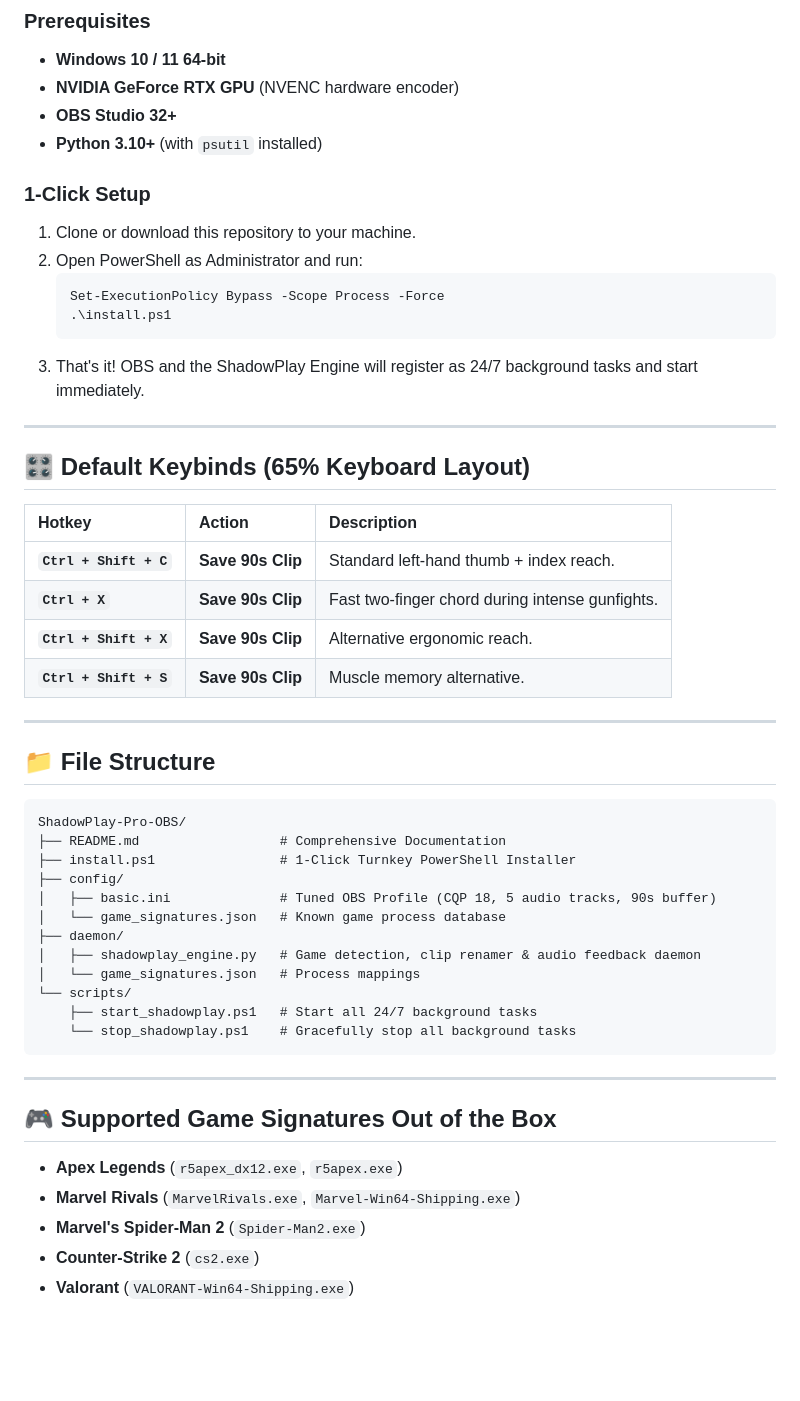
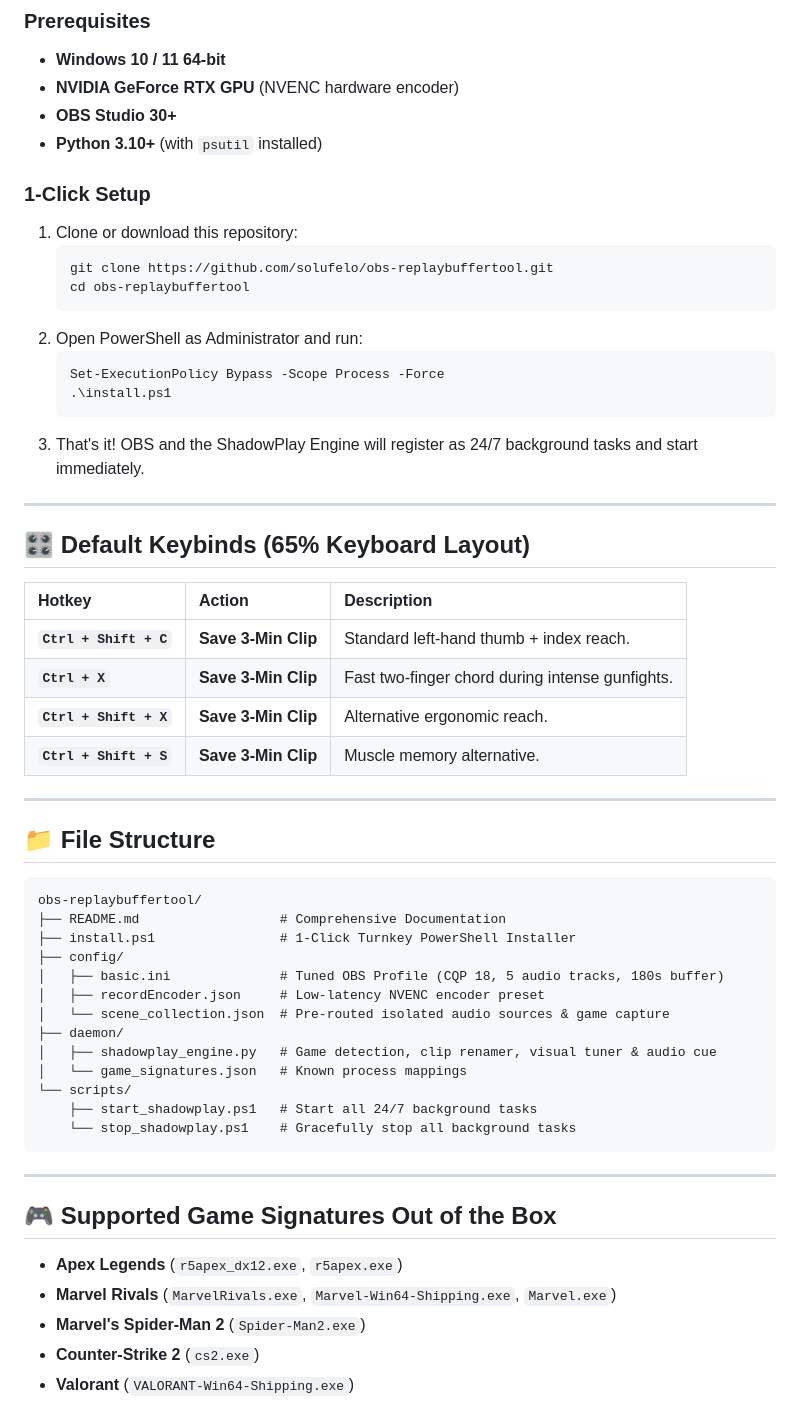
Before and after one commit to solufelo/obs-replaybuffertool, a Markdown page: README.md, the part around one of its changes. Drawn GitHub-style; blank space fills up the shorter version.

Commit message:
docs: polish README for obs-replaybuffertool release

````diff
--- a/README.md
+++ b/README.md
@@ -78,11 +81,15 @@ flowchart TD
 ### Prerequisites
 * **Windows 10 / 11 64-bit**
 * **NVIDIA GeForce RTX GPU** (NVENC hardware encoder)
-* **OBS Studio 32+**
+* **OBS Studio 30+**
 * **Python 3.10+** (with `psutil` installed)
 
 ### 1-Click Setup
-1. Clone or download this repository to your machine.
+1. Clone or download this repository:
+   ```bash
+   git clone https://github.com/solufelo/obs-replaybuffertool.git
+   cd obs-replaybuffertool
+   ```
 2. Open PowerShell as Administrator and run:
    ```powershell
    Set-ExecutionPolicy Bypass -Scope Process -Force
@@ -96,25 +103,26 @@ flowchart TD
 
 | Hotkey | Action | Description |
 | :--- | :--- | :--- |
-| **`Ctrl + Shift + C`** | **Save 90s Clip** | Standard left-hand thumb + index reach. |
-| **`Ctrl + X`** | **Save 90s Clip** | Fast two-finger chord during intense gunfights. |
-| **`Ctrl + Shift + X`** | **Save 90s Clip** | Alternative ergonomic reach. |
-| **`Ctrl + Shift + S`** | **Save 90s Clip** | Muscle memory alternative. |
+| **`Ctrl + Shift + C`** | **Save 3-Min Clip** | Standard left-hand thumb + index reach. |
+| **`Ctrl + X`** | **Save 3-Min Clip** | Fast two-finger chord during intense gunfights. |
+| **`Ctrl + Shift + X`** | **Save 3-Min Clip** | Alternative ergonomic reach. |
+| **`Ctrl + Shift + S`** | **Save 3-Min Clip** | Muscle memory alternative. |
 
 ---
 
 ## 📁 File Structure
 
 ```text
-ShadowPlay-Pro-OBS/
+obs-replaybuffertool/
 ├── README.md                  # Comprehensive Documentation
 ├── install.ps1                # 1-Click Turnkey PowerShell Installer
 ├── config/
-│   ├── basic.ini              # Tuned OBS Profile (CQP 18, 5 audio tracks, 90s buffer)
-│   └── game_signatures.json   # Known game process database
+│   ├── basic.ini              # Tuned OBS Profile (CQP 18, 5 audio tracks, 180s buffer)
+│   ├── recordEncoder.json     # Low-latency NVENC encoder preset
+│   └── scene_collection.json  # Pre-routed isolated audio sources & game capture
 ├── daemon/
-│   ├── shadowplay_engine.py   # Game detection, clip renamer & audio feedback daemon
-│   └── game_signatures.json   # Process mappings
+│   ├── shadowplay_engine.py   # Game detection, clip renamer, visual tuner & audio cue
+│   └── game_signatures.json   # Known process mappings
 └── scripts/
     ├── start_shadowplay.ps1   # Start all 24/7 background tasks
     └── stop_shadowplay.ps1    # Gracefully stop all background tasks
@@ -125,7 +133,7 @@ ShadowPlay-Pro-OBS/
 ## 🎮 Supported Game Signatures Out of the Box
 
 * **Apex Legends** (`r5apex_dx12.exe`, `r5apex.exe`)
-* **Marvel Rivals** (`MarvelRivals.exe`, `Marvel-Win64-Shipping.exe`)
+* **Marvel Rivals** (`MarvelRivals.exe`, `Marvel-Win64-Shipping.exe`, `Marvel.exe`)
 * **Marvel's Spider-Man 2** (`Spider-Man2.exe`)
 * **Counter-Strike 2** (`cs2.exe`)
 * **Valorant** (`VALORANT-Win64-Shipping.exe`)
````
Also changed, not shown: other parts of README.md (+16 -13 lines).
